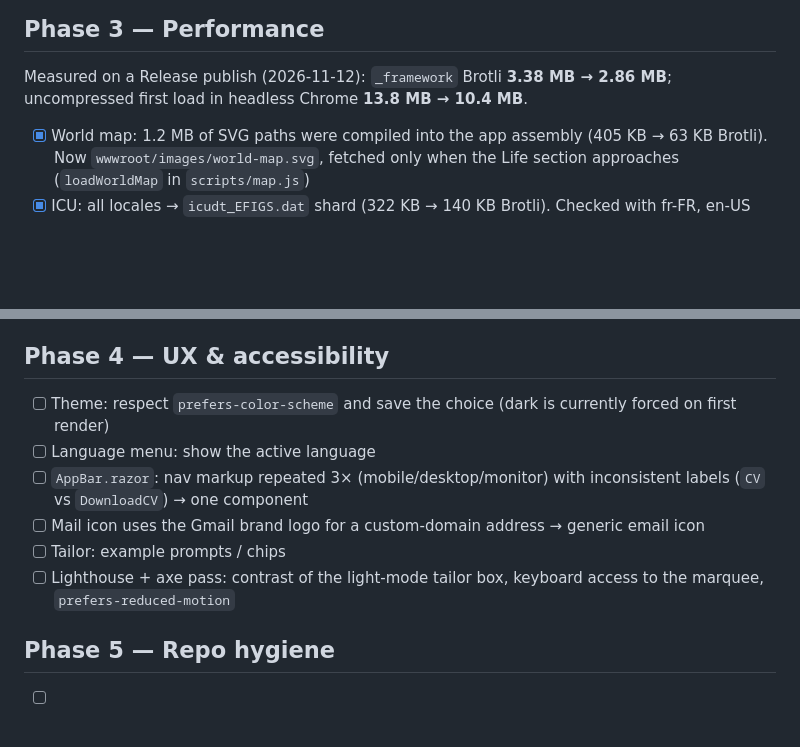
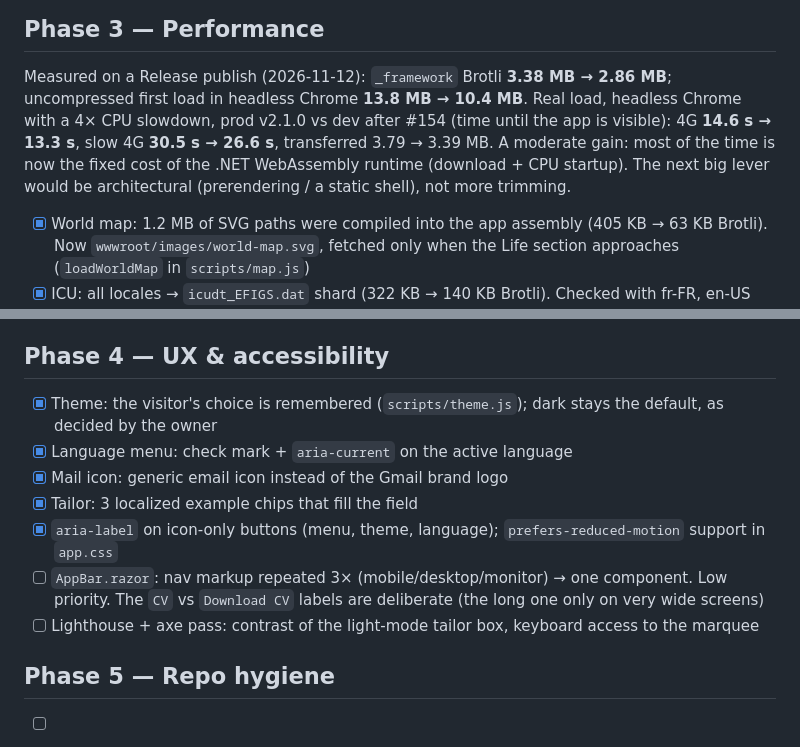
Before and after one commit to ValerianVrn/MyCv, a Markdown page: docs/ROADMAP.md, 2 parts joined by grey strips. GitHub-like rendering; blank space fills up the shorter version.

Commit message:
doc: roadmap phase 3 measurements and phase 4 progress
Co-Authored-By: Claude Opus 5.5 <noreply@anthropic.com>

```diff
--- a/docs/ROADMAP.md
+++ b/docs/ROADMAP.md
@@ -43,6 +43,10 @@ Tick items as they ship. Last review: 2026-11-10.
 
 Measured on a Release publish (2026-11-12): `_framework` Brotli **3.38 MB → 2.86 MB**; uncompressed first load in headless
 Chrome **13.8 MB → 10.4 MB**.
+Real load, headless Chrome with a 4× CPU slowdown, prod v2.1.0 vs dev after #154 (time until the app is visible):
+4G **14.6 s → 13.3 s**, slow 4G **30.5 s → 26.6 s**, transferred 3.79 → 3.39 MB. A moderate gain: most of the time is now
+the fixed cost of the .NET WebAssembly runtime (download + CPU startup). The next big lever would be architectural
+(prerendering / a static shell), not more trimming.
 
 - [x] World map: 1.2 MB of SVG paths were compiled into the app assembly (405 KB → 63 KB Brotli). Now
       `wwwroot/images/world-map.svg`, fetched only when the Life section approaches (`loadWorldMap` in `scripts/map.js`)
@@ -57,12 +61,14 @@ Chrome **13.8 MB → 10.4 MB**.
 
 ## Phase 4 — UX & accessibility
 
-- [ ] Theme: respect `prefers-color-scheme` and save the choice (dark is currently forced on first render)
-- [ ] Language menu: show the active language
-- [ ] `AppBar.razor`: nav markup repeated 3× (mobile/desktop/monitor) with inconsistent labels (`CV` vs `DownloadCV`) → one component
-- [ ] Mail icon uses the Gmail brand logo for a custom-domain address → generic email icon
-- [ ] Tailor: example prompts / chips
-- [ ] Lighthouse + axe pass: contrast of the light-mode tailor box, keyboard access to the marquee, `prefers-reduced-motion`
+- [x] Theme: the visitor's choice is remembered (`scripts/theme.js`); dark stays the default, as decided by the owner
+- [x] Language menu: check mark + `aria-current` on the active language
+- [x] Mail icon: generic email icon instead of the Gmail brand logo
+- [x] Tailor: 3 localized example chips that fill the field
+- [x] `aria-label` on icon-only buttons (menu, theme, language); `prefers-reduced-motion` support in `app.css`
+- [ ] `AppBar.razor`: nav markup repeated 3× (mobile/desktop/monitor) → one component. Low priority. The `CV` vs
+      `Download CV` labels are deliberate (the long one only on very wide screens)
+- [ ] Lighthouse + axe pass: contrast of the light-mode tailor box, keyboard access to the marquee
 
 ## Phase 5 — Repo hygiene
 
```
